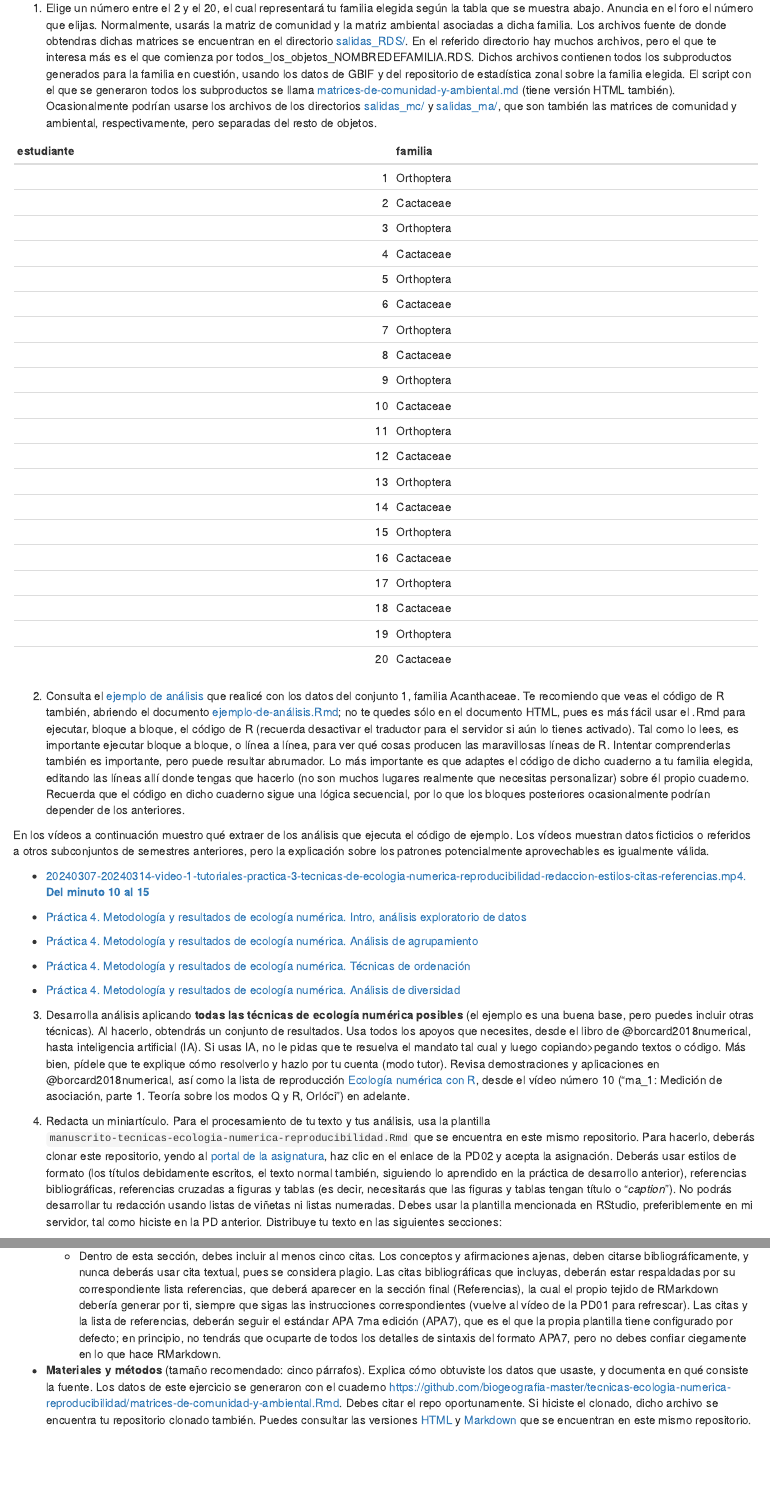
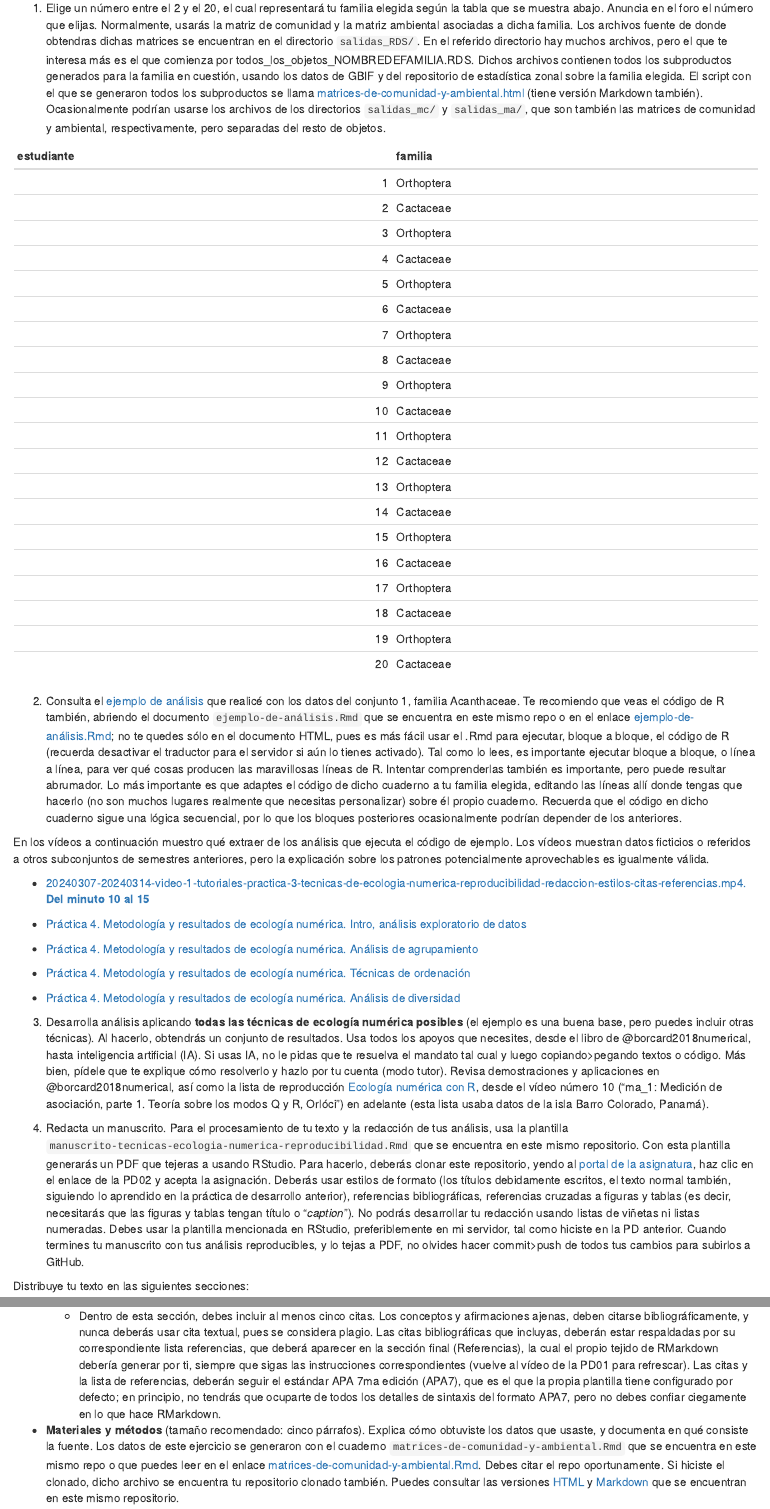
Before and after one commit to biogeografia-master/tecnicas-ecologia-numerica-reproducibilidad, an R Markdown document (README.Rmd): the page in a window 1100 px wide, from 800 px down, and a second part further down, joined at a grey line. Rendered offline with R 4.5, knitr and Pandoc, with nearby package versions; some code elsewhere in the file could not run offline; a font, style sheet, LaTeX package, included part or bibliography that could not be used is replaced or left out.

Commit message:
UPDATE broken links corrected

````diff
--- a/README.Rmd
+++ b/README.Rmd
@@ -64,7 +63,7 @@ Esta práctica tratará **sobre técnicas de ecología numérica usando datos de
 
 # Mandato
 
-1. Elige un número entre el 2 y el 20, el cual representará tu familia elegida según la tabla que se muestra abajo. Anuncia en el foro el número que elijas. Normalmente, usarás la matriz de comunidad y la matriz ambiental asociadas a dicha familia. Los archivos fuente de donde obtendras dichas matrices se encuentran en el directorio [salidas_RDS/](salidas_RDS/). En el referido directorio hay muchos archivos, pero el que te interesa más es el que comienza por todos_los_objetos_NOMBREDEFAMILIA.RDS. Dichos archivos contienen todos los subproductos generados para la familia en cuestión, usando los datos de GBIF y del repositorio de estadística zonal sobre la familia elegida. El script con el que se generaron todos los subproductos se llama [matrices-de-comunidad-y-ambiental.md](matrices-de-comunidad-y-ambiental.md) (tiene versión HTML también). Ocasionalmente podrían usarse los archivos de los directorios [salidas_mc/](salidas_mc/) y [salidas_ma/](salidas_ma/), que son también las matrices de comunidad y ambiental, respectivamente, pero separadas del resto de objetos.
+1. Elige un número entre el 2 y el 20, el cual representará tu familia elegida según la tabla que se muestra abajo. Anuncia en el foro el número que elijas. Normalmente, usarás la matriz de comunidad y la matriz ambiental asociadas a dicha familia. Los archivos fuente de donde obtendras dichas matrices se encuentran en el directorio `salidas_RDS/`. En el referido directorio hay muchos archivos, pero el que te interesa más es el que comienza por todos_los_objetos_NOMBREDEFAMILIA.RDS. Dichos archivos contienen todos los subproductos generados para la familia en cuestión, usando los datos de GBIF y del repositorio de estadística zonal sobre la familia elegida. El script con el que se generaron todos los subproductos se llama [matrices-de-comunidad-y-ambiental.html](https://biogeografia-master.github.io/tecnicas-ecologia-numerica-reproducibilidad/matrices-de-comunidad-y-ambiental.html) (tiene versión Markdown también). Ocasionalmente podrían usarse los archivos de los directorios `salidas_mc/` y `salidas_ma/`, que son también las matrices de comunidad y ambiental, respectivamente, pero separadas del resto de objetos.
 
 ```{r, eval=T, echo=F, warning=F, message=F}
 library(tidyverse)
@@ -79,11 +78,11 @@ df <- data.frame(estudiante, familia = familias_ord, check.names = F)
 df %>% kableExtra::kable()
 ```
 
-2. Consulta el [ejemplo de análisis](https://biogeografia-master.github.io/ejemplo-de-análisis.html) que realicé con los datos del conjunto 1, familia Acanthaceae. Te recomiendo que veas el código de R también, abriendo el documento [ejemplo-de-análisis.Rmd](ejemplo-de-análisis.Rmd); no te quedes sólo en el documento HTML, pues es más fácil usar el .Rmd para ejecutar, bloque a bloque, el código de R (recuerda desactivar el traductor para el servidor si aún lo tienes activado). Tal como lo lees, es importante ejecutar bloque a bloque, o línea a línea, para ver qué cosas producen las maravillosas líneas de R. Intentar comprenderlas también es importante, pero puede resultar abrumador. Lo más importante es que adaptes el código de dicho cuaderno a tu familia elegida, editando las líneas allí donde tengas que hacerlo (no son muchos lugares realmente que necesitas personalizar) sobre él propio cuaderno. Recuerda que el código en dicho cuaderno sigue una lógica secuencial, por lo que los bloques posteriores ocasionalmente podrían depender de los anteriores.
+2. Consulta el [ejemplo de análisis](https://biogeografia-master.github.io/tecnicas-ecologia-numerica-reproducibilidad/ejemplo-de-analisis.html) que realicé con los datos del conjunto 1, familia Acanthaceae. Te recomiendo que veas el código de R también, abriendo el documento `ejemplo-de-análisis.Rmd` que se encuentra en este mismo repo o en el enlace [ejemplo-de-análisis.Rmd](https://github.com/biogeografia-master/tecnicas-ecologia-numerica-reproducibilidad/blob/main/ejemplo-de-analisis.Rmd); no te quedes sólo en el documento HTML, pues es más fácil usar el .Rmd para ejecutar, bloque a bloque, el código de R (recuerda desactivar el traductor para el servidor si aún lo tienes activado). Tal como lo lees, es importante ejecutar bloque a bloque, o línea a línea, para ver qué cosas producen las maravillosas líneas de R. Intentar comprenderlas también es importante, pero puede resultar abrumador. Lo más importante es que adaptes el código de dicho cuaderno a tu familia elegida, editando las líneas allí donde tengas que hacerlo (no son muchos lugares realmente que necesitas personalizar) sobre él propio cuaderno. Recuerda que el código en dicho cuaderno sigue una lógica secuencial, por lo que los bloques posteriores ocasionalmente podrían depender de los anteriores.
 
   En los vídeos a continuación muestro qué extraer de los análisis que ejecuta el código de ejemplo. Los vídeos muestran datos ficticios o referidos a otros subconjuntos de semestres anteriores, pero la explicación sobre los patrones potencialmente aprovechables es igualmente válida.
 
-  - [20240307-20240314-video-1-tutoriales-practica-3-tecnicas-de-ecologia-numerica-reproducibilidad-redaccion-estilos-citas-referencias.mp4. **Del minuto 10 al 15**](https://drive.google.com/drive/u/2/folders/1i_ZO4-NLr-R0Yis5szQ7kBLYjjpklqg2)
+  - [20240307-20240314-video-1-tutoriales-practica-3-tecnicas-de-ecologia-numerica-reproducibilidad-redaccion-estilos-citas-referencias.mp4. **Del minuto 10 al 15**](https://drive.google.com/file/d/1LZeTjMnM5PFzG3zhLOC3Jaf22k1pnxlU/view?usp=drive_link)
 
   - [Práctica 4. Metodología y resultados de ecología numérica. Intro, análisis exploratorio de datos](https://www.youtube.com/watch?v=2E5G3eC3E_Y)
 
@@ -93,17 +92,17 @@ df %>% kableExtra::kable()
 
   - [Práctica 4. Metodología y resultados de ecología numérica. Análisis de diversidad](https://www.youtube.com/watch?v=U5eImkQfwKk)
 
+3. Desarrolla análisis aplicando **todas las técnicas de ecología numérica posibles** (el ejemplo es una buena base, pero puedes incluir otras técnicas). Al hacerlo, obtendrás un conjunto de resultados. Usa todos los apoyos que necesites, desde el libro de @borcard2018numerical, hasta inteligencia artificial (IA). Si usas IA, no le pidas que te resuelva el mandato tal cual y luego copiando>pegando textos o código. Más bien, pídele que te explique cómo resolverlo y hazlo por tu cuenta (modo tutor). Revisa demostraciones y aplicaciones en @borcard2018numerical, así como la lista de reproducción [Ecología numérica con R](https://www.youtube.com/playlist?list=PLDcT2n8UzsCRDqjqSeqHI1wsiNOqpYmsJ), desde el vídeo número 10 ("ma_1: Medición de asociación, parte 1. Teoría sobre los modos Q y R, Orlóci") en adelante (esta lista usaba datos de la isla Barro Colorado, Panamá).
 
+4. Redacta un manuscrito. Para el procesamiento de tu texto y la redacción de tus análisis, usa la plantilla `manuscrito-tecnicas-ecologia-numerica-reproducibilidad.Rmd` que se encuentra en este mismo repositorio. Con esta plantilla generarás un PDF que tejeras a usando RStudio. Para hacerlo, deberás clonar este repositorio, yendo al [portal de la asignatura](https://github.com/biogeografia-202402), haz clic en el enlace de la PD02 y acepta la asignación. Deberás usar estilos de formato (los títulos debidamente escritos, el texto normal también, siguiendo lo aprendido en la práctica de desarrollo anterior), referencias bibliográficas, referencias cruzadas a figuras y tablas (es decir, necesitarás que las figuras y tablas tengan título o "*caption*"). No podrás desarrollar tu redacción usando listas de viñetas ni listas numeradas. Debes usar la plantilla mencionada en RStudio, preferiblemente en mi servidor, tal como hiciste en la PD anterior. Cuando termines tu manuscrito con tus análisis reproducibles, y lo tejas a PDF, no olvides hacer commit>push de todos tus cambios para subirlos a GitHub.
 
-3. Desarrolla análisis aplicando **todas las técnicas de ecología numérica posibles** (el ejemplo es una buena base, pero puedes incluir otras técnicas). Al hacerlo, obtendrás un conjunto de resultados. Usa todos los apoyos que necesites, desde el libro de @borcard2018numerical, hasta inteligencia artificial (IA). Si usas IA, no le pidas que te resuelva el mandato tal cual y luego copiando>pegando textos o código. Más bien, pídele que te explique cómo resolverlo y hazlo por tu cuenta (modo tutor). Revisa demostraciones y aplicaciones en @borcard2018numerical, así como la lista de reproducción [Ecología numérica con R](https://www.youtube.com/playlist?list=PLDcT2n8UzsCRDqjqSeqHI1wsiNOqpYmsJ), desde el vídeo número 10 ("ma_1: Medición de asociación, parte 1. Teoría sobre los modos Q y R, Orlóci") en adelante.
-
-4. Redacta un miniartículo. Para el procesamiento de tu texto y tus análisis, usa la plantilla `manuscrito-tecnicas-ecologia-numerica-reproducibilidad.Rmd` que se encuentra en este mismo repositorio. Para hacerlo, deberás clonar este repositorio, yendo al [portal de la asignatura](https://github.com/biogeografia-202402), haz clic en el enlace de la PD02 y acepta la asignación. Deberás usar estilos de formato (los títulos debidamente escritos, el texto normal también, siguiendo lo aprendido en la práctica de desarrollo anterior), referencias bibliográficas, referencias cruzadas a figuras y tablas (es decir, necesitarás que las figuras y tablas tengan título o "*caption*"). No podrás desarrollar tu redacción usando listas de viñetas ni listas numeradas. Debes usar la plantilla mencionada en RStudio, preferiblemente en mi servidor, tal como hiciste en la PD anterior. Distribuye tu texto en las siguientes secciones:
+Distribuye tu texto en las siguientes secciones:
 
 - **Introducción** (tamaño recomendado: 3 párrafos). Desde lo amplio, puedes comenzar escribiendo sobre GBIF y su potencial, el repositorio de estadística zonal de RD [@jose_ramon_martinez_batlle_2022_7367180], así como sobre la familia elegida y su importancia en RD. A continuación, explica en qué consisten las técnicas de ecología numérica que aplicarás, su importancia, por qué son útiles. Plantea tu o tus objetivos, que en este caso están algo acotados. Cierra con la importancia que reviste técnicas de ecología numérica a la familia que has elegido respecto del conjunto de la ciencia.
 
     - Dentro de esta sección, debes incluir al menos cinco citas. Los conceptos y afirmaciones ajenas, deben citarse bibliográficamente, y nunca deberás usar cita textual, pues se considera plagio. Las citas bibliográficas que incluyas, deberán estar respaldadas por su correspondiente lista referencias, que deberá aparecer en la sección final (Referencias), la cual el propio tejido de RMarkdown debería generar por ti, siempre que sigas las instrucciones correspondientes (vuelve al vídeo de la PD01 para refrescar). Las citas y la lista de referencias, deberán seguir el estándar APA 7ma edición (APA7), que es el que la propia plantilla tiene configurado por defecto; en principio, no tendrás que ocuparte de todos los detalles de sintaxis del formato APA7, pero no debes confiar ciegamente en lo que hace RMarkdown.
 
-- **Materiales y métodos** (tamaño recomendado: cinco párrafos). Explica cómo obtuviste los datos que usaste, y documenta en qué consiste la fuente. Los datos de este ejercicio se generaron con el cuaderno [https://github.com/biogeografia-master/tecnicas-ecologia-numerica-reproducibilidad/matrices-de-comunidad-y-ambiental.Rmd](matrices-de-comunidad-y-ambiental.Rmd). Debes citar el repo oportunamente. Si hiciste el clonado, dicho archivo se encuentra tu repositorio clonado también. Puedes consultar las versiones [HTML](matrices-de-comunidad-y-ambiental.html) y [Markdown](matrices-de-comunidad-y-ambiental.md) que se encuentran en este mismo repositorio.
+- **Materiales y métodos** (tamaño recomendado: cinco párrafos). Explica cómo obtuviste los datos que usaste, y documenta en qué consiste la fuente. Los datos de este ejercicio se generaron con el cuaderno `matrices-de-comunidad-y-ambiental.Rmd` que se encuentra en este mismo repo o que puedes leer en el enlace [matrices-de-comunidad-y-ambiental.Rmd](https://github.com/biogeografia-master/tecnicas-ecologia-numerica-reproducibilidad/blob/main/matrices-de-comunidad-y-ambiental.Rmd). Debes citar el repo oportunamente. Si hiciste el clonado, dicho archivo se encuentra tu repositorio clonado también. Puedes consultar las versiones [HTML](matrices-de-comunidad-y-ambiental.html) y [Markdown](matrices-de-comunidad-y-ambiental.md) que se encuentran en este mismo repositorio.
 
 Debes igualmente citar el software y hardware usado, y las referencias sobre la técnica o algoritmo empleados. Si incluyes un diagrama de flujo metodológico ("metodología gráfica"), te resultará más fácil explicar tu metodología. **No adelantes resultados, sólo escribe que fuentes y herramientas usaste (materiales) y qué técnicas concretas o algoritmos utilizaste (métodos)**. Toda figura y tabla que insertes debe citarse con referencia cruzada, que básicamente se construyen con (más instrucciones en el aula, por vídeos o por el foro). En el caso de los cuadernos RMarkdown, las figuras normalmente
 
````
Also changed, not shown: ejemplo-de-analisis.Rmd (+0 -4 lines), README.html, README.md, README.Rmd (4 more changed lines), 1 other file.
